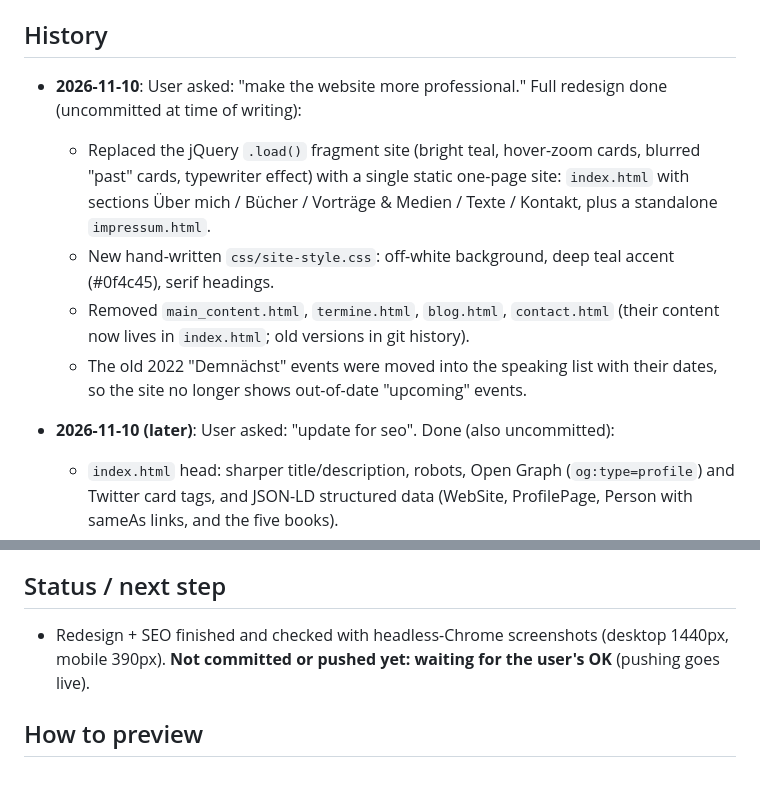
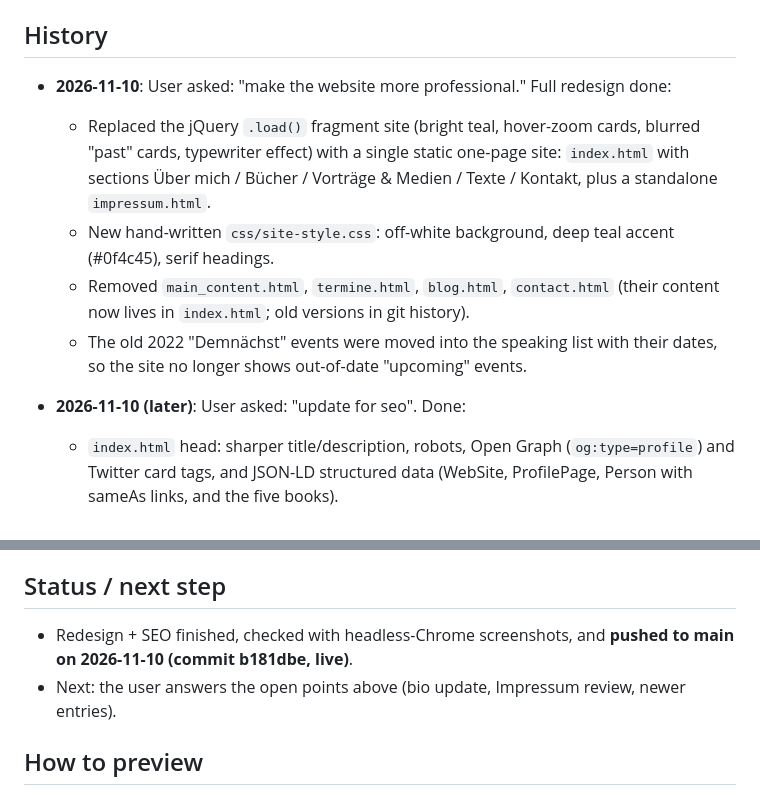
Before and after one commit to Nixxxxxxx/linguafranca, a Markdown page: TASKS.md, 2 parts joined by grey strips. Rendered like a GitHub page.

Commit message:
Update handover status

```diff
--- a/TASKS.md
+++ b/TASKS.md
@@ -6,7 +6,7 @@ GitHub Pages from `main` of https://github.com/Nixxxxxxx/linguafranca (custom do
 lingua-franca.eu). **Pushing to `main` publishes the live site.**
 
 ## History
-- **2026-11-10**: User asked: "make the website more professional." Full redesign done (uncommitted at time of writing):
+- **2026-11-10**: User asked: "make the website more professional." Full redesign done:
   - Replaced the jQuery `.load()` fragment site (bright teal, hover-zoom cards, blurred "past" cards,
     typewriter effect) with a single static one-page site: `index.html` with sections
     Über mich / Bücher / Vorträge & Medien / Texte / Kontakt, plus a standalone `impressum.html`.
@@ -14,7 +14,7 @@ lingua-franca.eu). **Pushing to `main` publishes the live site.**
   - Removed `main_content.html`, `termine.html`, `blog.html`, `contact.html` (their content now lives in `index.html`; old versions in git history).
   - The old 2022 "Demnächst" events were moved into the speaking list with their dates, so the site no longer shows out-of-date "upcoming" events.
 
-- **2026-11-10 (later)**: User asked: "update for seo". Done (also uncommitted):
+- **2026-11-10 (later)**: User asked: "update for seo". Done:
   - `index.html` head: sharper title/description, robots, Open Graph (`og:type=profile`) and Twitter card tags,
     and JSON-LD structured data (WebSite, ProfilePage, Person with sameAs links, and the five books).
   - `images/og-image.jpg` (1200x630 share preview), built by `python tools/make_og_image.py` (re-run if the photo or text changes).
@@ -43,8 +43,8 @@ lingua-franca.eu). **Pushing to `main` publishes the live site.**
 6. `CNAME` line 2 has a typo (`wwww.`). GitHub Pages only reads line 1, so it is harmless, but it could be removed.
 
 ## Status / next step
-- Redesign + SEO finished and checked with headless-Chrome screenshots (desktop 1440px, mobile 390px). **Not committed or pushed yet:
-  waiting for the user's OK** (pushing goes live).
+- Redesign + SEO finished, checked with headless-Chrome screenshots, and **pushed to main on 2026-11-10 (commit b181dbe, live)**.
+- Next: the user answers the open points above (bio update, Impressum review, newer entries).
 
 ## How to preview
 - Open `index.html` directly in a browser (no build step), or run `python -m http.server 8000` in the project folder.
```
